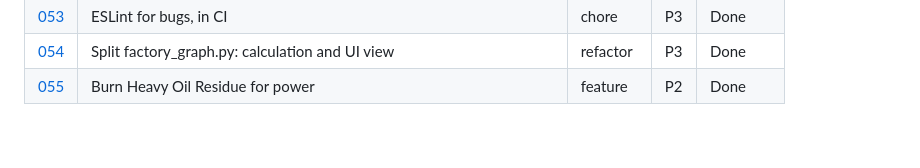
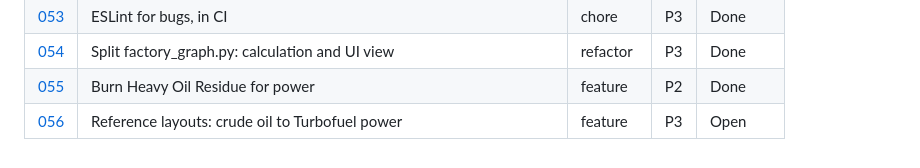
Before and after one commit to zalepy/sftools, a Markdown page: tickets/README.md, the part around the change. Rendered like a GitHub page.

Commit message:
Ticket 056: reference layouts
Co-Authored-By: Claude Opus 5.5 <noreply@anthropic.com>

```diff
--- a/tickets/README.md
+++ b/tickets/README.md
@@ -68,3 +68,4 @@ Moved to [done/](done/).
 | [053](done/053-eslint.md) | ESLint for bugs, in CI | chore | P3 | Done |
 | [054](done/054-split-factory-graph.md) | Split factory_graph.py: calculation and UI view | refactor | P3 | Done |
 | [055](done/055-burn-residue.md) | Burn Heavy Oil Residue for power | feature | P2 | Done |
+| [056](056-reference-layouts.md) | Reference layouts: crude oil to Turbofuel power | feature | P3 | Open |
```
Also changed, not shown: tickets/056-reference-layouts.md (added, +36 -0 lines).
